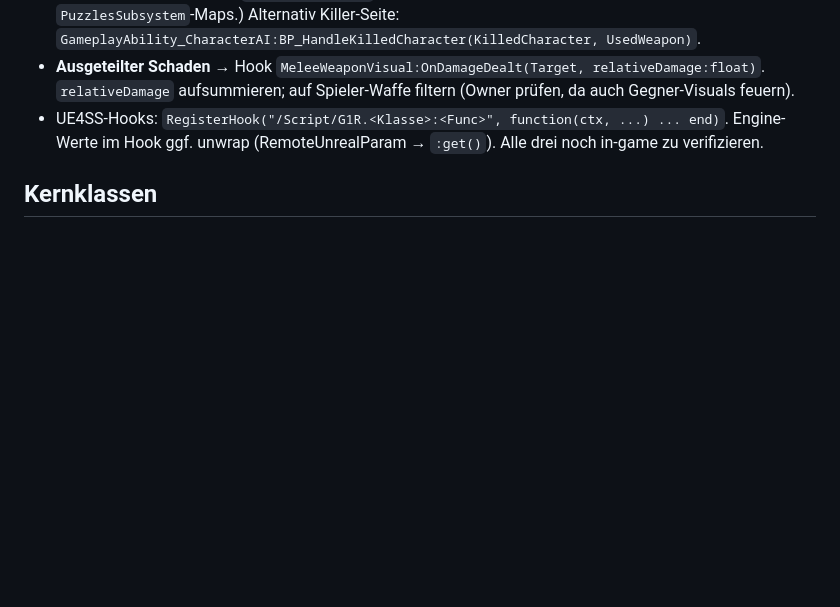
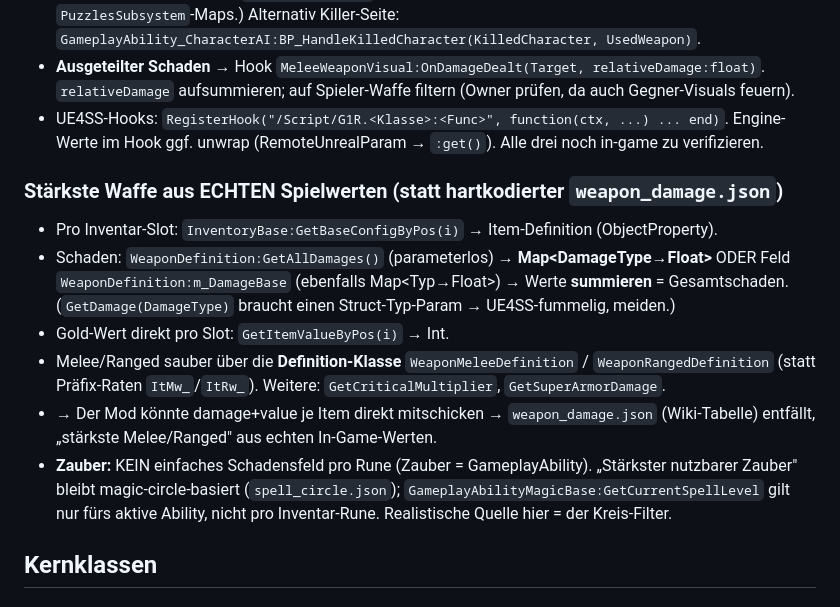
Before and after one commit to devilsche/obs-stream-kit, a Markdown page: g1r-local/G1R-MODDING-REFERENZ.md, the part around the change. Drawn GitHub-style; blank space fills up the shorter version.

Commit message:
docs(g1r): stärkste Waffe aus echten Spielwerten — InventoryBase:GetBaseConfigByPos + WeaponDefinition:GetAllDamages/m_DamageBase (Map summieren) + GetItemValueByPos; Melee/Ranged via Definition-Klasse statt Präfix

```diff
--- a/g1r-local/G1R-MODDING-REFERENZ.md
+++ b/g1r-local/G1R-MODDING-REFERENZ.md
@@ -66,6 +66,20 @@ Schaden fehlen noch (Crash/keine Daten).
 - UE4SS-Hooks: `RegisterHook("/Script/G1R.<Klasse>:<Func>", function(ctx, ...) ... end)`. Engine-
   Werte im Hook ggf. unwrap (RemoteUnrealParam → `:get()`). Alle drei noch in-game zu verifizieren.
 
+### Stärkste Waffe aus ECHTEN Spielwerten (statt hartkodierter `weapon_damage.json`)
+- Pro Inventar-Slot: `InventoryBase:GetBaseConfigByPos(i)` → Item-Definition (ObjectProperty).
+- Schaden: `WeaponDefinition:GetAllDamages()` (parameterlos) → **Map<DamageType→Float>** ODER Feld
+  `WeaponDefinition:m_DamageBase` (ebenfalls Map<Typ→Float>) → Werte **summieren** = Gesamtschaden.
+  (`GetDamage(DamageType)` braucht einen Struct-Typ-Param → UE4SS-fummelig, meiden.)
+- Gold-Wert direkt pro Slot: `GetItemValueByPos(i)` → Int.
+- Melee/Ranged sauber über die **Definition-Klasse** `WeaponMeleeDefinition` / `WeaponRangedDefinition`
+  (statt Präfix-Raten `ItMw_`/`ItRw_`). Weitere: `GetCriticalMultiplier`, `GetSuperArmorDamage`.
+- → Der Mod könnte damage+value je Item direkt mitschicken → `weapon_damage.json` (Wiki-Tabelle)
+  entfällt, „stärkste Melee/Ranged" aus echten In-Game-Werten.
+- **Zauber:** KEIN einfaches Schadensfeld pro Rune (Zauber = GameplayAbility). „Stärkster nutzbarer
+  Zauber" bleibt magic-circle-basiert (`spell_circle.json`); `GameplayAbilityMagicBase:GetCurrentSpellLevel`
+  gilt nur fürs aktive Ability, nicht pro Inventar-Rune. Realistische Quelle hier = der Kreis-Filter.
+
 ## Kernklassen
 
 ### GameInstance
```
